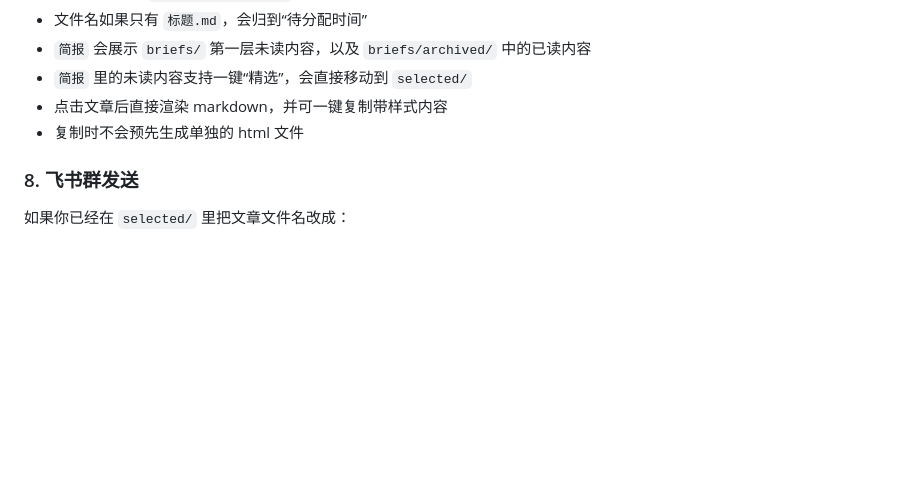
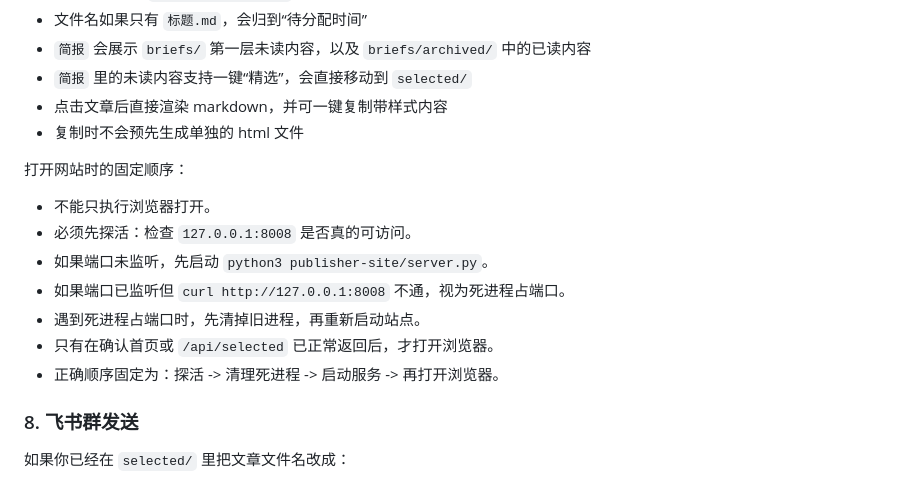
Before and after one commit to CompileYouth/fepulse-articles, a Markdown page: README.md, the part around the change. GitHub-like rendering; blank space fills up the shorter version.

Commit message:
补充网站启动顺序约定

```diff
--- a/README.md
+++ b/README.md
@@ -177,6 +177,16 @@
 - 点击文章后直接渲染 markdown，并可一键复制带样式内容
 - 复制时不会预先生成单独的 html 文件
 
+打开网站时的固定顺序：
+
+- 不能只执行浏览器打开。
+- 必须先探活：检查 `127.0.0.1:8008` 是否真的可访问。
+- 如果端口未监听，先启动 `python3 publisher-site/server.py`。
+- 如果端口已监听但 `curl http://127.0.0.1:8008` 不通，视为死进程占端口。
+- 遇到死进程占端口时，先清掉旧进程，再重新启动站点。
+- 只有在确认首页或 `/api/selected` 已正常返回后，才打开浏览器。
+- 正确顺序固定为：探活 -> 清理死进程 -> 启动服务 -> 再打开浏览器。
+
 ### 8. 飞书群发送
 
 如果你已经在 `selected/` 里把文章文件名改成：
```
